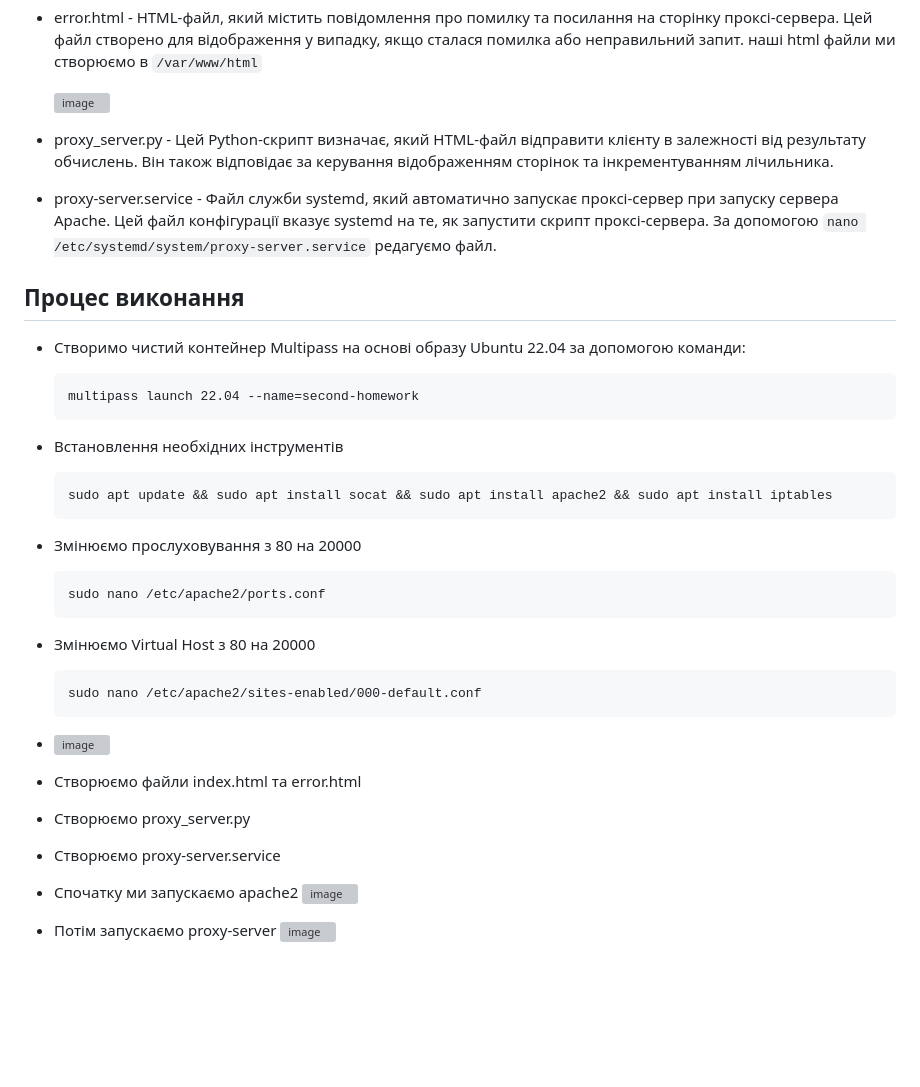
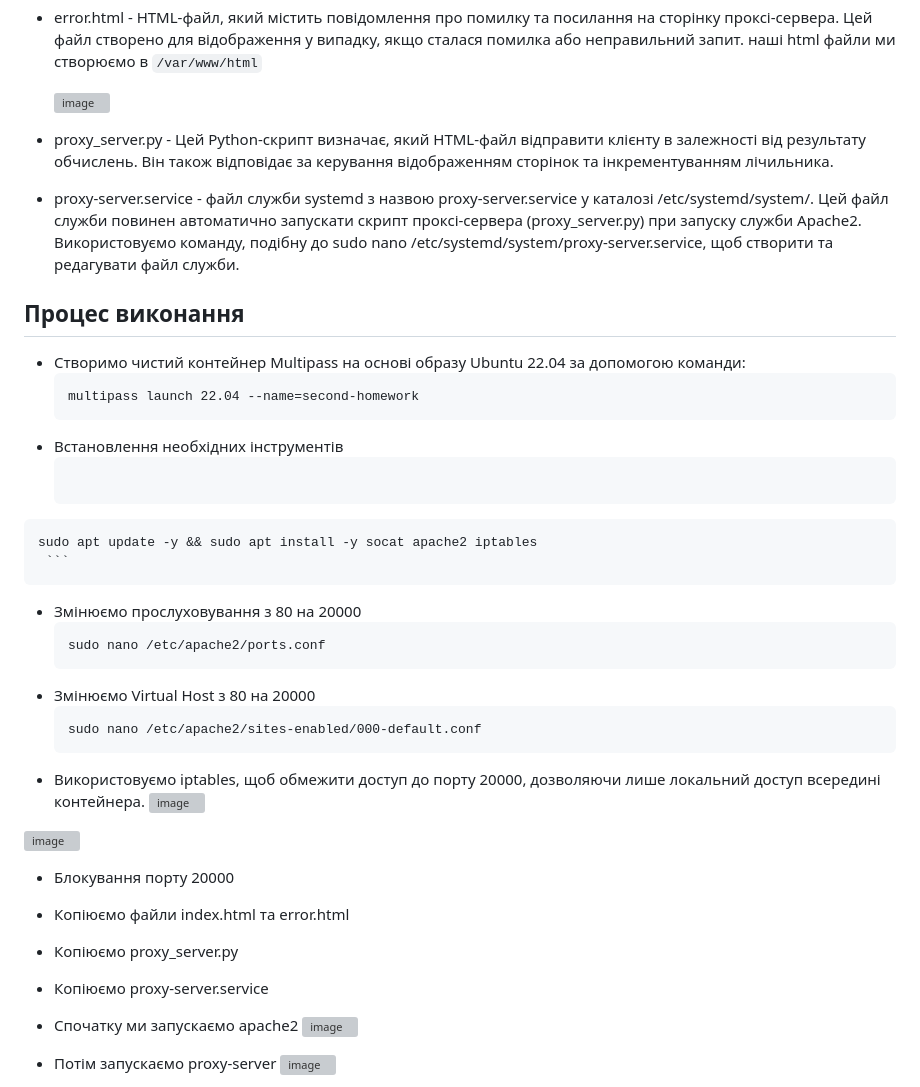
Before and after one commit to Anastasiiasyvak/proxy-server-to-filter-web-requests, a Markdown page: README.md, the part around the change. GitHub-like rendering; blank space fills up the shorter version; grey boxes are pictures that could not be loaded.

````diff
--- a/README.md
+++ b/README.md
@@ -12,7 +12,8 @@
   ![image](https://github.com/Anastasiiasyvak/proxy-server-to-filter-web-requests/assets/119412566/8f1a16f0-4748-49fb-a2df-99551e0e523e)
 
 - proxy_server.py - Цей Python-скрипт визначає, який HTML-файл відправити клієнту в залежності від результату обчислень. Він також відповідає за керування відображенням сторінок та інкрементуванням лічильника.
-- proxy-server.service - Файл служби systemd, який автоматично запускає проксі-сервер при запуску сервера Apache. Цей файл конфігурації вказує systemd на те, як запустити скрипт проксі-сервера. За допомогою `nano /etc/systemd/system/proxy-server.service` редагуємо файл.
+- proxy-server.service - файл служби systemd з назвою proxy-server.service у каталозі /etc/systemd/system/. Цей файл служби повинен автоматично запускати скрипт проксі-сервера (proxy_server.py) при запуску служби Apache2.
+Використовуємо команду, подібну до sudo nano /etc/systemd/system/proxy-server.service, щоб створити та редагувати файл служби.
 
 ## Процес виконання
    - Створимо чистий контейнер Multipass на основі образу Ubuntu 22.04 за допомогою команди:
@@ -21,7 +22,7 @@
      ```
    - Встановлення необхідних інструментів
      ```
-     sudo apt update && sudo apt install socat && sudo apt install apache2 && sudo apt install iptables
+    sudo apt update -y && sudo apt install -y socat apache2 iptables
      ```
    - Змінюємо прослуховування з 80 на 20000
      ```
@@ -31,11 +32,14 @@
      ```
      sudo nano /etc/apache2/sites-enabled/000-default.conf
      ```
-   -
-     ![image](https://github.com/Anastasiiasyvak/proxy-server-to-filter-web-requests/assets/119412566/9c899d09-b20e-4644-99bb-82be6cd50aa4)
-   - Створюємо файли index.html та error.html
-   - Створюємо proxy_server.py
-   - Створюємо proxy-server.service
+   - Використовуємо iptables, щоб обмежити доступ до порту 20000, дозволяючи лише локальний доступ всередині контейнера.
+![image](https://github.com/Anastasiiasyvak/proxy-server-to-filter-web-requests/assets/119412566/f5fda9d5-5575-4ac3-80cc-b2906379f8e9)
+
+ ![image](https://github.com/Anastasiiasyvak/proxy-server-to-filter-web-requests/assets/119412566/9c899d09-b20e-4644-99bb-82be6cd50aa4)
+   - Блокування порту 20000
+   - Копіюємо файли index.html та error.html
+   - Копіюємо proxy_server.py
+   - Копіюємо proxy-server.service
    - Спочатку ми запускаємо apache2
      ![image](https://github.com/Anastasiiasyvak/proxy-server-to-filter-web-requests/assets/119412566/a780985c-c36b-4009-8ab5-68fedcd85bed)
    - Потім запускаємо proxy-server
````
